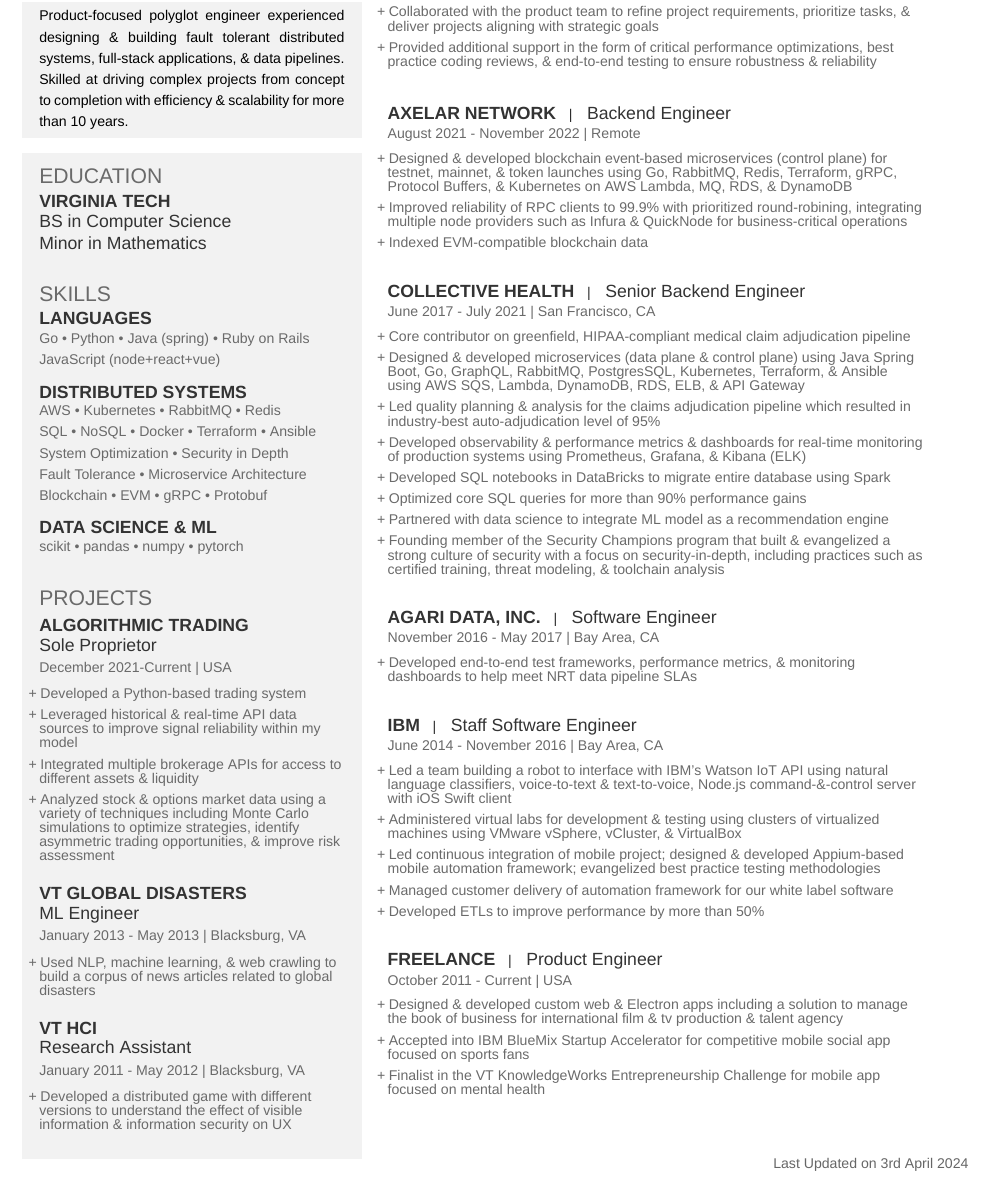
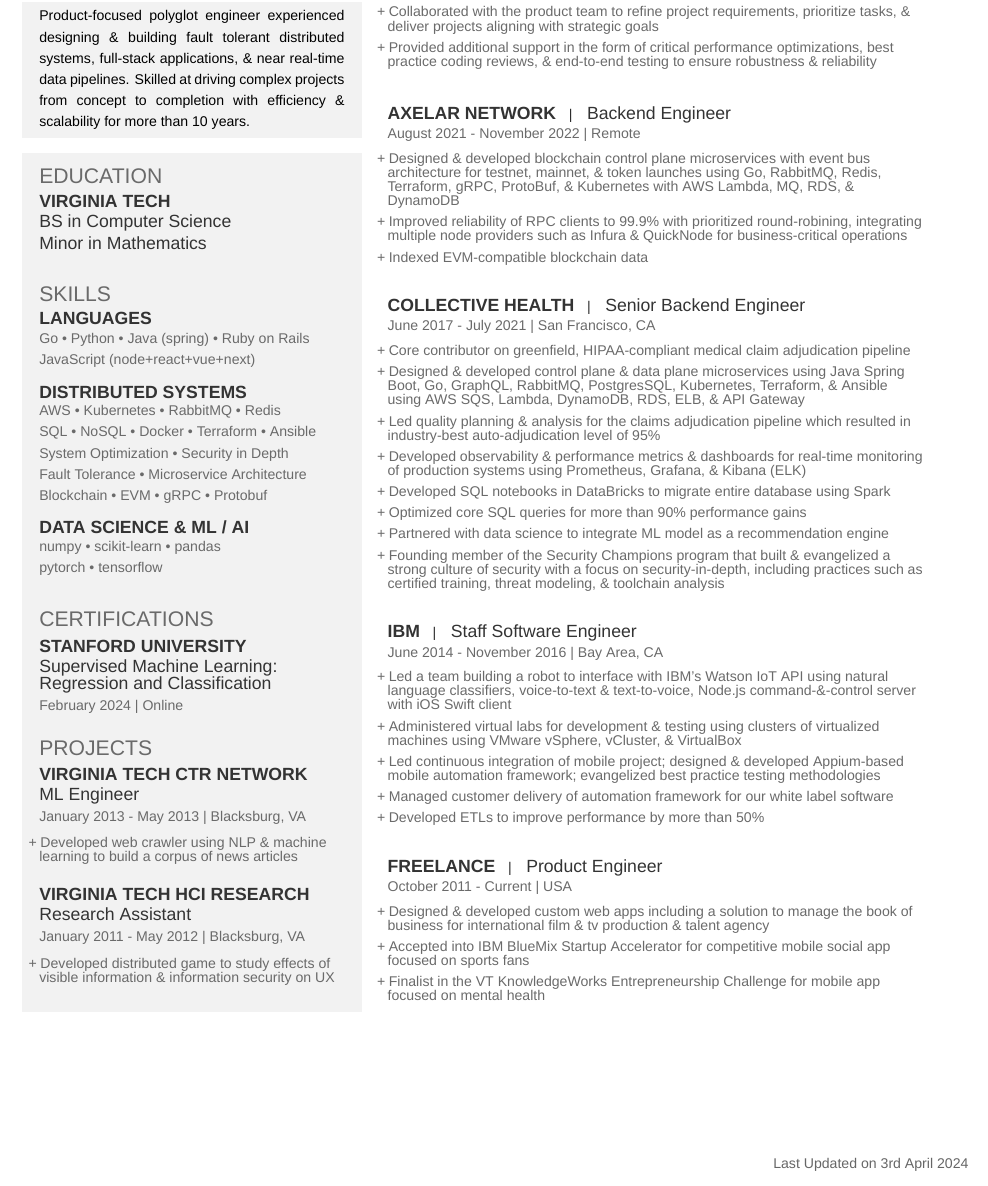
Before and after one commit to wilcollins/Resume, a LaTeX CV (resume.tex): part of page 1 of 2 before the commit and part of the page after it, cut so that both start at the same text. Compiled offline with XeLaTeX; a missing font is replaced by an installed copy or a similar font.

Commit message:
2024 updates

```diff
--- a/resume.tex
+++ b/resume.tex
@@ -109,7 +109,7 @@
 
 
 \begin{grayhighlight}
-Product-focused polyglot engineer experienced designing \& building fault tolerant distributed systems, full-stack applications, \& data pipelines. Skilled at driving complex projects from concept to completion with efficiency \& scalability for more than 10 years.
+Product-focused polyglot engineer experienced designing \& building fault tolerant distributed systems, full-stack applications, \& near real-time data pipelines. Skilled at driving complex projects from concept to completion with efficiency \& scalability for more than 10 years.
 \end{grayhighlight}
 
 \sectionsep
@@ -139,7 +139,7 @@
 Python \textbullet{}
 Java (spring) \textbullet{}
 Ruby on Rails \smallbreak
-JavaScript (node+react+vue)
+JavaScript (node+react+vue+next)
 }
 \smallbreak
 \subsection{Distributed Systems}
@@ -164,12 +164,13 @@
 }
 
 \smallbreak
-\subsection{Data Science \& ML}
+\subsection{Data Science \& ML / AI}
 \skills{
-scikit \textbullet{}
-pandas \textbullet{}
 numpy \textbullet{}
-pytorch
+scikit-learn \textbullet{}
+pandas \smallbreak
+pytorch \textbullet{}
+tensorflow
 }
 
 
@@ -177,34 +178,45 @@
 
 
 
+%%%%%%%%%%%%%%%%%%%%%%%%%%%%%%%%%%%%%%
+%     PROJECTS
+%%%%%%%%%%%%%%%%%%%%%%%%%%%%%%%%%%%%%%
+\section{Certifications}
+
+\subsection{Stanford University}
+\descript{Supervised Machine Learning: Regression and Classification}
+\datelocation{February 2024}{Online}
+
+
+\sectionsep
 
 %%%%%%%%%%%%%%%%%%%%%%%%%%%%%%%%%%%%%%
 %     PROJECTS
 %%%%%%%%%%%%%%%%%%%%%%%%%%%%%%%%%%%%%%
 \section{Projects}
 
-\subsection{Algorithmic Trading}
-\descript{Sole Proprietor}
-\datelocation{December 2021-Current}{USA}
-\begin{tightemize}
-\item Developed a Python-based trading system
-\item Leveraged historical \& real-time API data sources to improve signal reliability within my model
-\item Integrated multiple brokerage APIs for access to different assets \& liquidity
-\item Analyzed stock \& options market data using a variety of techniques including Monte Carlo simulations to optimize strategies, identify asymmetric trading opportunities, \& improve risk assessment
-\end{tightemize}
+%\subsection{Algorithmic Trading}
+%\descript{Sole Proprietor}
+%\datelocation{December 2021-Current}{USA}
+%\begin{tightemize}
+%\item Developed a Python-based trading system
+%\item Leveraged historical \& real-time API data sources to improve signal reliability within my model
+%\item Integrated multiple brokerage APIs for access to different assets \& liquidity
+%\item Analyzed stock \& options market data using a variety of techniques including Monte Carlo simulations to optimize strategies, identify asymmetric trading opportunities, \& improve risk assessment
+% \end{tightemize}
 
-\subsection{VT Global Disasters}
+\subsection{Virginia Tech CTR Network}
 \descript{ML Engineer}
 \datelocation{January 2013 - May 2013}{Blacksburg, VA}
 \begin{tightemize}
-\item Used NLP, machine learning, \& web crawling to build a corpus of news articles related to global disasters
+\item Developed web crawler using NLP \& machine learning to build a corpus of news articles
 \end{tightemize}
 
-\subsection{VT HCI}
+\subsection{Virginia Tech HCI Research}
 \descript{Research Assistant}
 \datelocation{January 2011 - May 2012}{Blacksburg, VA}
 \begin{tightemize}
-\item Developed a distributed game with different versions to understand the effect of visible information \& information security on UX
+\item Developed distributed game to study effects of visible information \& information security on UX
 \end{tightemize}
 
 
@@ -262,7 +274,7 @@
 \jobtitle{Backend Engineer}
 \datelocation{August 2021 - November 2022}{Remote}
 \begin{tightemize}
-\item Designed \& developed blockchain event-based microservices (control plane) for testnet, mainnet, \& token launches using Go, RabbitMQ, Redis, Terraform, gRPC, Protocol Buffers, \& Kubernetes on AWS Lambda, MQ, RDS, \& DynamoDB
+\item Designed \& developed blockchain control plane microservices with event bus architecture for testnet, mainnet, \& token launches using Go, RabbitMQ, Redis, Terraform, gRPC, ProtoBuf, \& Kubernetes with AWS Lambda, MQ, RDS, \& DynamoDB
 \item Improved reliability of RPC clients to 99.9\% with prioritized round-robining, integrating multiple node providers such as Infura \& QuickNode for business-critical operations
 \item Indexed EVM-compatible blockchain data
 \end{tightemize}
@@ -273,7 +285,7 @@
 \datelocation{June 2017 - July 2021}{San Francisco, CA}
 \begin{tightemize}
 \item Core contributor on greenfield, HIPAA-compliant medical claim adjudication pipeline
-\item Designed \& developed microservices (data plane \& control plane) using Java Spring Boot, Go, GraphQL, RabbitMQ, PostgresSQL, Kubernetes, Terraform, \& Ansible using AWS SQS, Lambda, DynamoDB, RDS, ELB, \& API Gateway
+\item Designed \& developed control plane \& data plane microservices using Java Spring Boot, Go, GraphQL, RabbitMQ, PostgresSQL, Kubernetes, Terraform, \& Ansible using AWS SQS, Lambda, DynamoDB, RDS, ELB, \& API Gateway
 \item Led quality planning \& analysis for the claims adjudication pipeline which resulted in industry-best auto-adjudication level of 95\%
 \item Developed observability \& performance metrics \& dashboards for real-time monitoring of production systems using Prometheus, Grafana, \& Kibana (ELK)
 \item Developed SQL notebooks in DataBricks to migrate entire database using Spark
@@ -283,13 +295,13 @@
 \end{tightemize}
 \sectionsep
 
-\runsubsection{Agari Data, Inc.}
-\jobtitle{Software Engineer}
-\datelocation{November 2016 - May 2017}{Bay Area, CA}
-\begin{tightemize}
-\item Developed end-to-end test frameworks, performance metrics, \& monitoring dashboards to help meet NRT data pipeline SLAs
-\end{tightemize}
-\sectionsep
+%\runsubsection{Agari Data, Inc.}
+%\jobtitle{Software Engineer}
+%\datelocation{November 2016 - May 2017}{Bay Area, CA}
+%\begin{tightemize}
+%\item Developed end-to-end test frameworks, performance metrics, \& monitoring dashboards to help meet NRT data pipeline SLAs
+%\end{tightemize}
+%\sectionsep
 
 \runsubsection{IBM}
 \jobtitle{Staff Software Engineer}
@@ -307,7 +319,7 @@
 \jobtitle{Product Engineer}
 \datelocation{October 2011 - Current}{USA}
 \begin{tightemize}
-\item Designed \& developed custom web \& Electron apps including a solution to manage the book of business for international film \& tv production \& talent agency
+\item Designed \& developed custom web apps including a solution to manage the book of business for international film \& tv production \& talent agency
 \item Accepted into IBM BlueMix Startup Accelerator for competitive mobile social app focused on sports fans
 \item Finalist in the VT KnowledgeWorks Entrepreneurship Challenge for mobile app focused on mental health
 \end{tightemize}
```
Also changed, not shown: README.md, out/resume.jpg (added), out/resume.png (added), resume.pdf, 7 other files.
